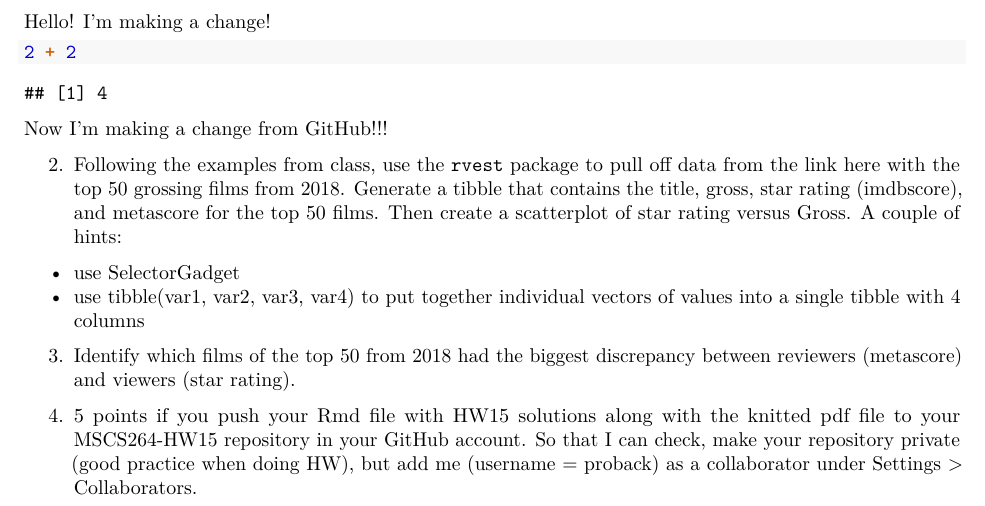
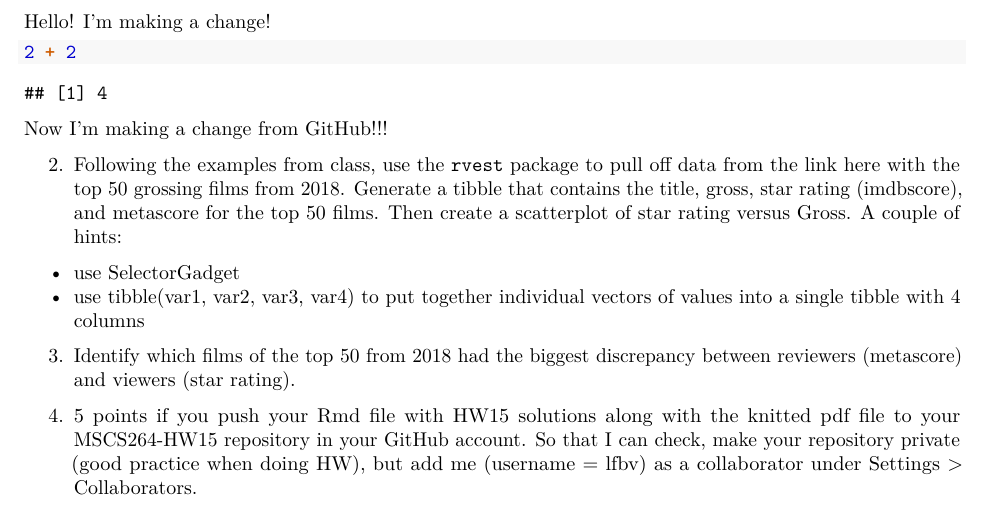
Before and after one commit to lfbv/MSCS264-HW15, an R Markdown document (hw15_scraping.Rmd): part of the page, cut so that both start at the same text. Rendered offline with R 4.5, knitr and Pandoc, then LaTeX, with nearby package versions.

Commit message:
update hw15

```diff
--- a/hw15_scraping.Rmd
+++ b/hw15_scraping.Rmd
@@ -51,4 +51,4 @@ Now I'm making a change from GitHub!!!
 
 3. Identify which films of the top 50 from 2018 had the biggest discrepancy between reviewers (metascore) and viewers (star rating).
 
-4. 5 points if you push your Rmd file with HW15 solutions along with the knitted pdf file to your MSCS264-HW15 repository in your GitHub account.  So that I can check, make your repository private (good practice when doing HW), but add me (username = proback) as a collaborator under Settings > Collaborators.
+4. 5 points if you push your Rmd file with HW15 solutions along with the knitted pdf file to your MSCS264-HW15 repository in your GitHub account.  So that I can check, make your repository private (good practice when doing HW), but add me (username = lfbv) as a collaborator under Settings > Collaborators.
```
